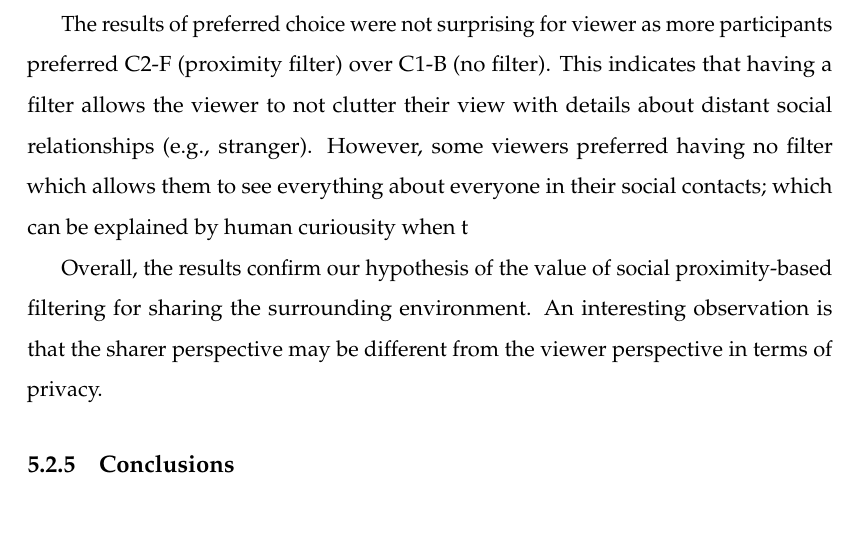
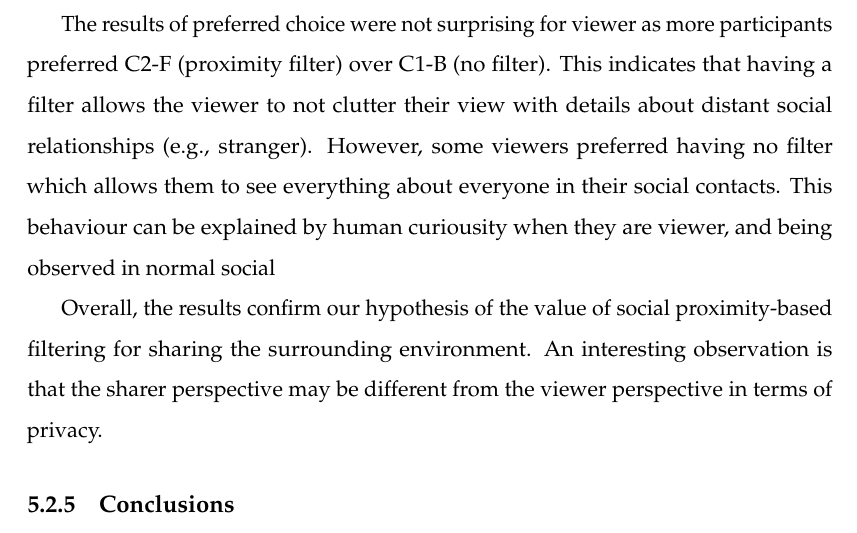
Before and after one commit to an83/Alaeddin-s-Thesis, a LaTeX thesis (main.tex, which reads Chapters/53-environment.tex): part of page 112 of 176, cut so that both start at the same text. Compiled offline with pdfLaTeX.

Commit message:
Update on Overleaf.

```diff
--- a/Chapters/53-environment.tex
+++ b/Chapters/53-environment.tex
@@ -65,7 +65,7 @@ As for the ranking results, C2-F (proximity filter) was preferred by both sharer
 
 In the open-ended questions, C1-B (no filter) was reported stronger in terms of the curiosity for the viewer. "\textit{... would suit supervisors who are interested in knowing details about their social network}", one participant mentioned. The most-reported strength of C2-F (proximity filter) was around privacy "\textit{...as a sharer, I don't want strangers to see my room}" and the sense of being comfortable in sharing levels based on social proximity "\textit{I felt more comfortable in terms of privacy}". As for weakness, C1-B (no filter) was reported to "\textit{make the sharar feels uncomfortable as everyone can see their rooms}" while for C2-F (proxmity filter) the downside is more for the viewer if interested about a stranger "\textit{Although I was curious about someone who was far away from me, I couldn't get information}".
 
-The results of preferred choice were not surprising for viewer as more participants preferred C2-F (proximity filter) over C1-B (no filter). This indicates that having a filter allows the viewer to not clutter their view with details about distant social relationships (e.g., stranger). However, some viewers preferred having no filter which allows them to see everything about everyone in their social contacts; which can be explained by human curiousity when t
+The results of preferred choice were not surprising for viewer as more participants preferred C2-F (proximity filter) over C1-B (no filter). This indicates that having a filter allows the viewer to not clutter their view with details about distant social relationships (e.g., stranger). However, some viewers preferred having no filter which allows them to see everything about everyone in their social contacts. This behaviour can be explained by human curiousity when they are viewer, and being observed in normal social
 
 Overall, the results confirm our hypothesis of the value of social proximity-based filtering for sharing the surrounding environment. An interesting observation is that the sharer perspective may be different from the viewer perspective in terms of privacy.
 
```
